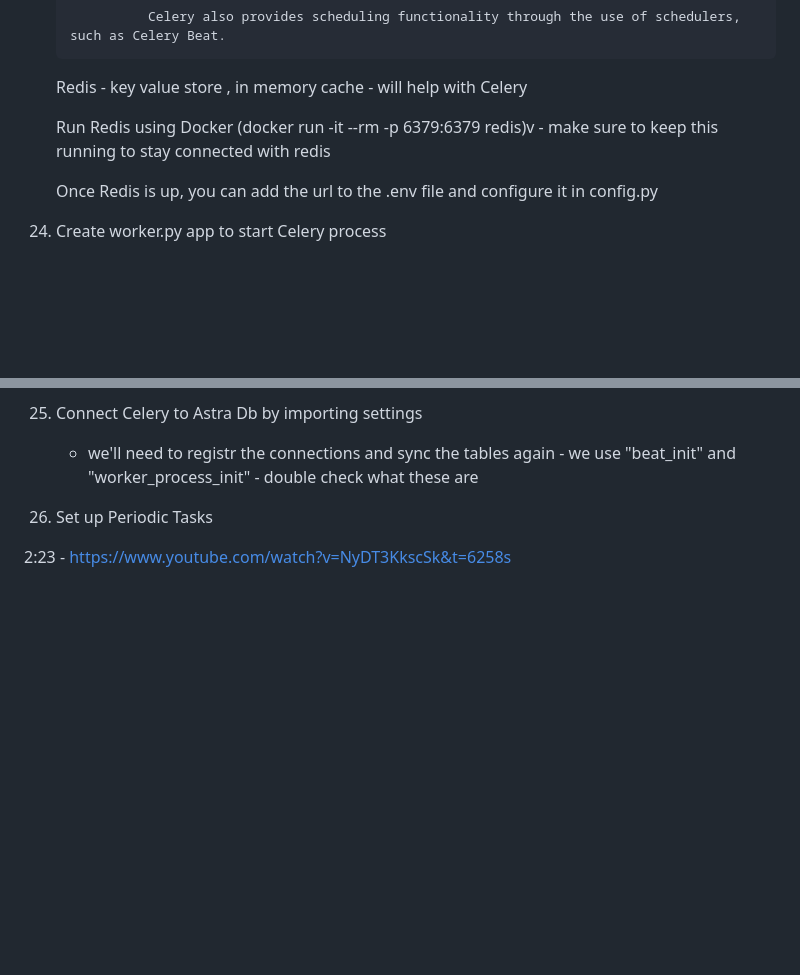
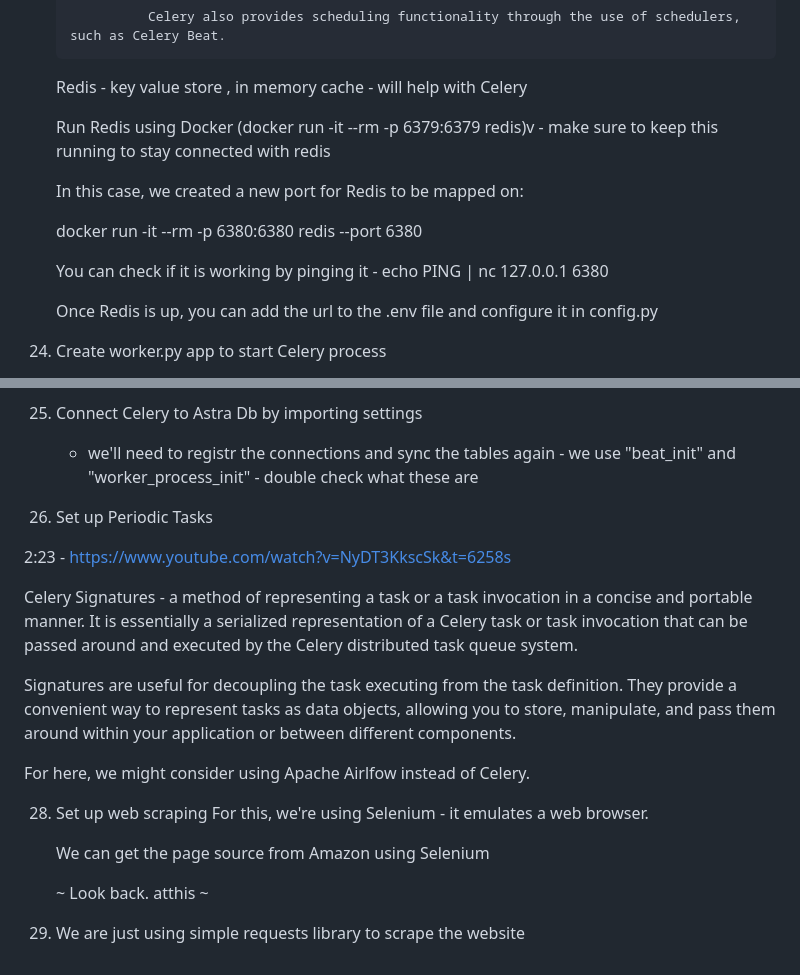
Before and after one commit to jpa203/Apache-Cassandra-Airflow-FastAPI, a Markdown page: README.md, 2 parts joined by grey strips. GitHub-like rendering; blank space fills up the shorter version.

```diff
--- a/README.md
+++ b/README.md
@@ -182,6 +182,12 @@ updates our tables
 
     Run Redis using Docker (docker run -it --rm -p 6379:6379 redis)v - make sure to keep this running to stay connected with redis
 
+    In this case, we created a new port for Redis to be mapped on:
+
+    docker run -it --rm -p 6380:6380 redis --port 6380
+
+     You can check if it is working by pinging it - echo PING | nc 127.0.0.1 6380
+
     Once Redis is up, you can add the url to the .env file and configure it in config.py
 
 
@@ -196,3 +202,19 @@ updates our tables
 27. Set up Periodic Tasks
 
 2:23 - https://www.youtube.com/watch?v=NyDT3KkscSk&t=6258s
+
+Celery Signatures - a method of representing a task or a task invocation in a concise and portable manner. It is essentially a serialized representation of a Celery task or task invocation that can be passed around and executed by the Celery distributed task queue system.
+
+Signatures are useful for decoupling the task executing from the task definition. They provide a convenient way to represent tasks as data objects, allowing you to store, manipulate, and pass them around within your application or between different components.
+
+For here, we might consider using Apache Airlfow instead of Celery.
+
+
+28. Set up web scraping
+    For this, we're using Selenium - it emulates a web browser.
+
+    We can get the page source from Amazon using Selenium
+
+    ~ Look back. atthis  ~
+
+29. We are just using simple requests library to scrape the website
```
